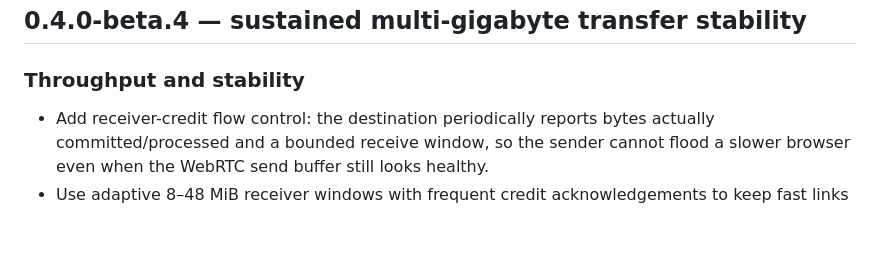
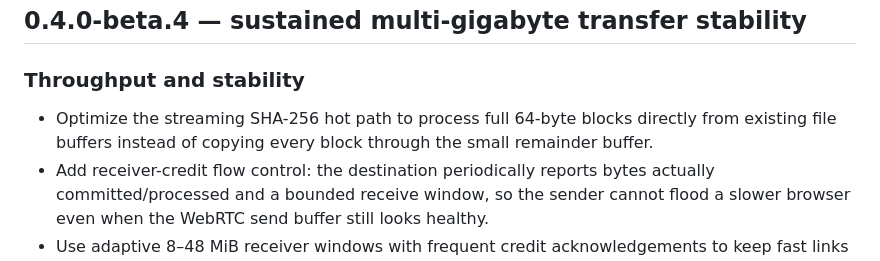
Before and after one commit to ghostySRC/BlinkSend, a Markdown page: CHANGELOG.md, the part around the change. Drawn GitHub-style; blank space fills up the shorter version.

Commit message:
Document hash-path throughput optimization

```diff
--- a/CHANGELOG.md
+++ b/CHANGELOG.md
@@ -3,6 +3,7 @@
 ## 0.4.0-beta.4 — sustained multi-gigabyte transfer stability
 
 ### Throughput and stability
+- Optimize the streaming SHA-256 hot path to process full 64-byte blocks directly from existing file buffers instead of copying every block through the small remainder buffer.
 - Add receiver-credit flow control: the destination periodically reports bytes actually committed/processed and a bounded receive window, so the sender cannot flood a slower browser even when the WebRTC send buffer still looks healthy.
 - Use adaptive 8–48 MiB receiver windows with frequent credit acknowledgements to keep fast links full without allowing unbounded receive backlog.
 - Expand fast-link payload selection to 256 KiB when the negotiated SCTP limit safely permits it.
```
